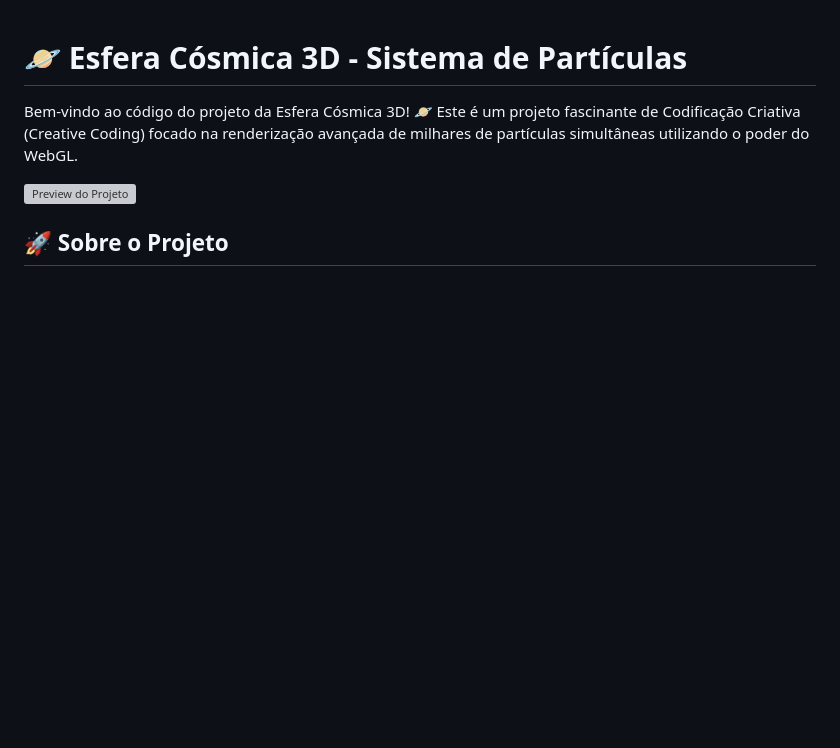
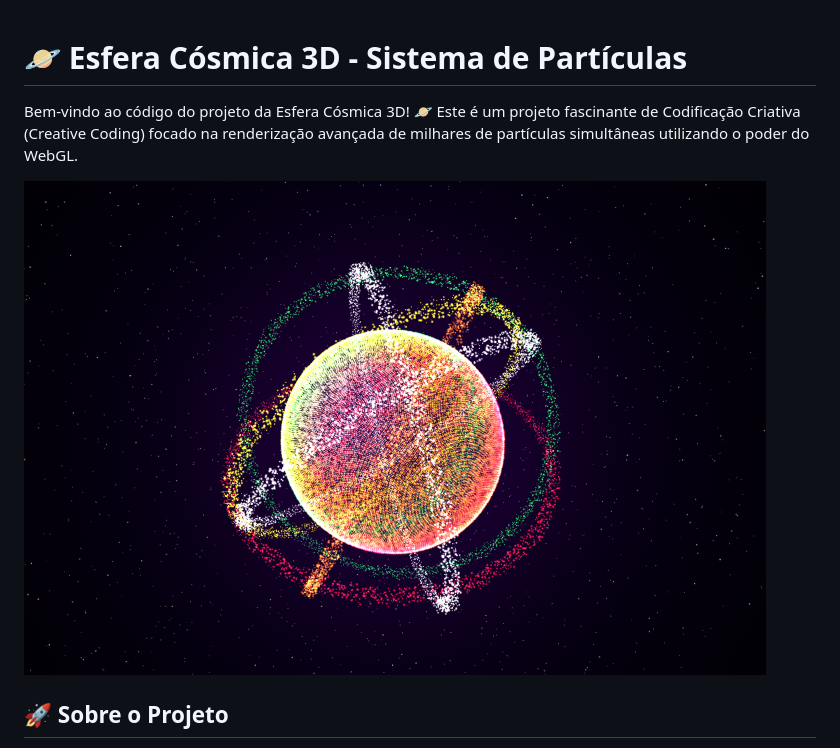
Before and after one commit to DevByLeo-Hub/Code-Vault, a Markdown page: 3D Cosmic Sphere/Readme.md, the part around the change. Rendered like a GitHub page; blank space fills up the shorter version; grey boxes are pictures that could not be loaded.

```diff
--- a/3D Cosmic Sphere/Readme.md
+++ b/3D Cosmic Sphere/Readme.md
@@ -2,7 +2,7 @@
 
 Bem-vindo ao código do projeto da Esfera Cósmica 3D! 🪐 Este é um projeto fascinante de Codificação Criativa (Creative Coding) focado na renderização avançada de milhares de partículas simultâneas utilizando o poder do WebGL.
 
-![Preview do Projeto](exemplo.jpg)
+![Preview do Projeto](exemplo.png)
 
 ## 🚀 Sobre o Projeto
 
```
